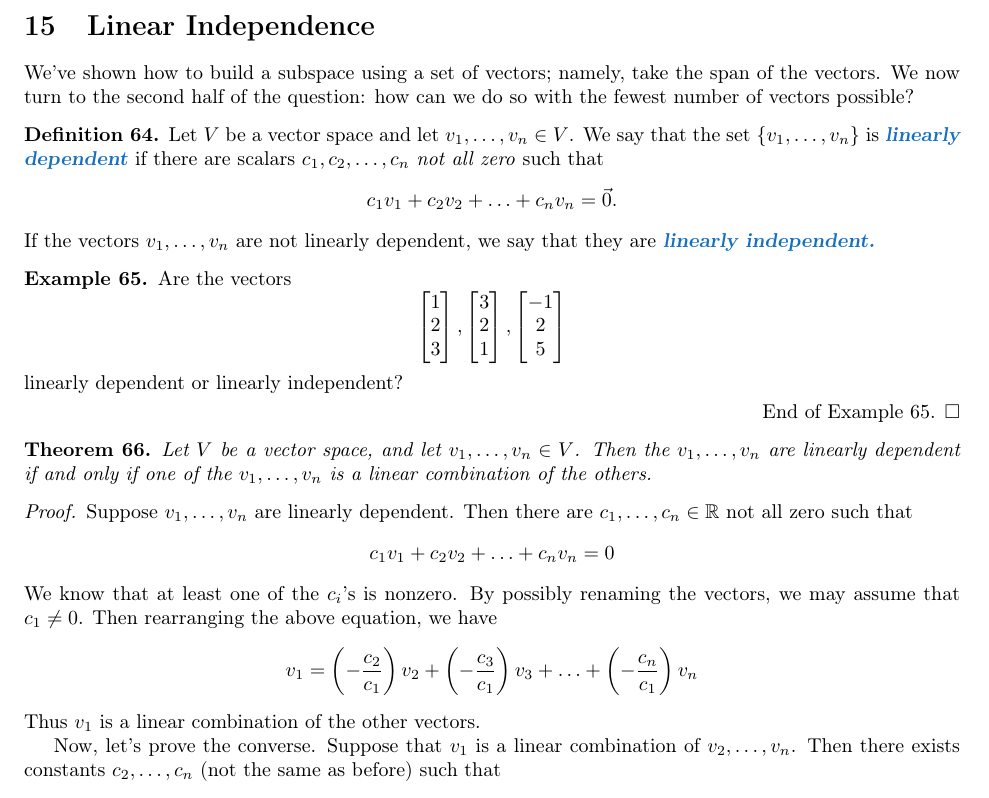
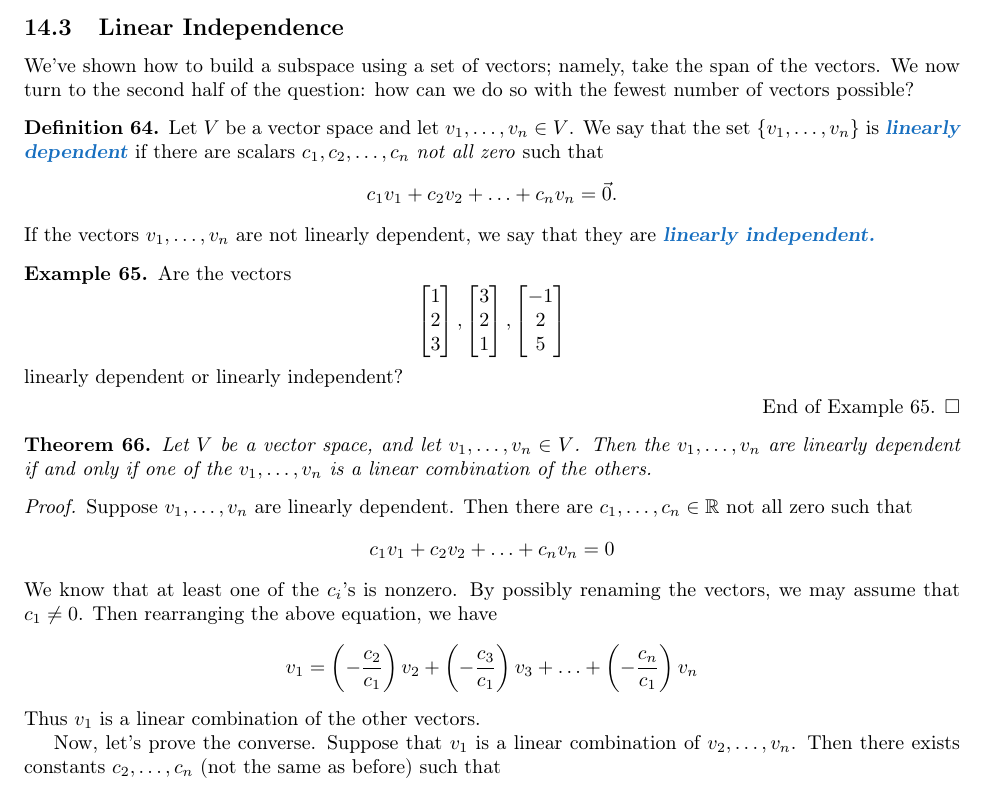
Before and after one commit to max-hill/math-307, a LaTeX document (lectures/lecture-notes.tex): part of page 48 of 49, cut so that both start at the same text. Compiled offline with pdfLaTeX.

Commit message:
fix typo

```diff
--- a/lectures/lecture-notes.tex
+++ b/lectures/lecture-notes.tex
@@ -4188,7 +4188,7 @@ we know from the last lecture is one of the possible forms a subspace can take.
 \end{example}
 
 
-\section{Linear Independence}
+\subsection{Linear Independence}
 
 We've shown how to build a subspace using a set of vectors; namely, take
 the span of the vectors. We now turn to the second half of the question: how
```
